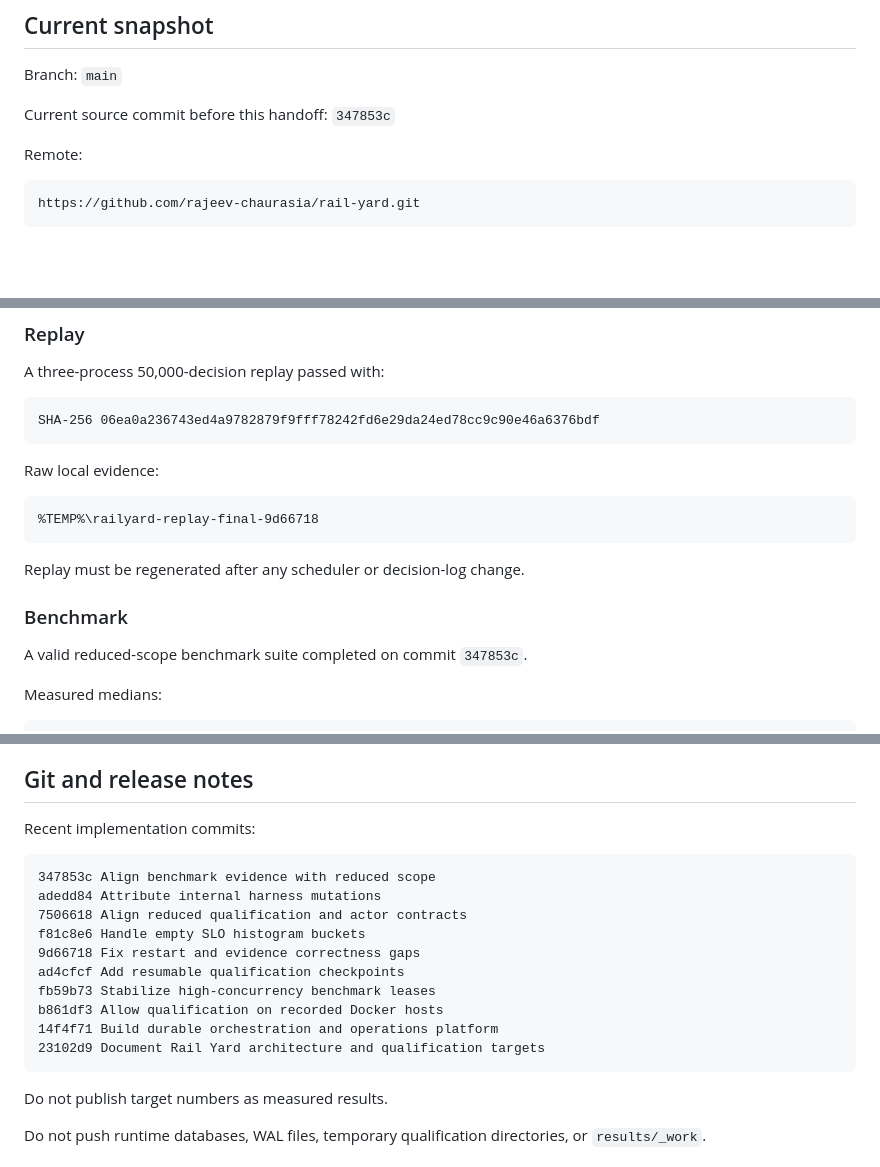
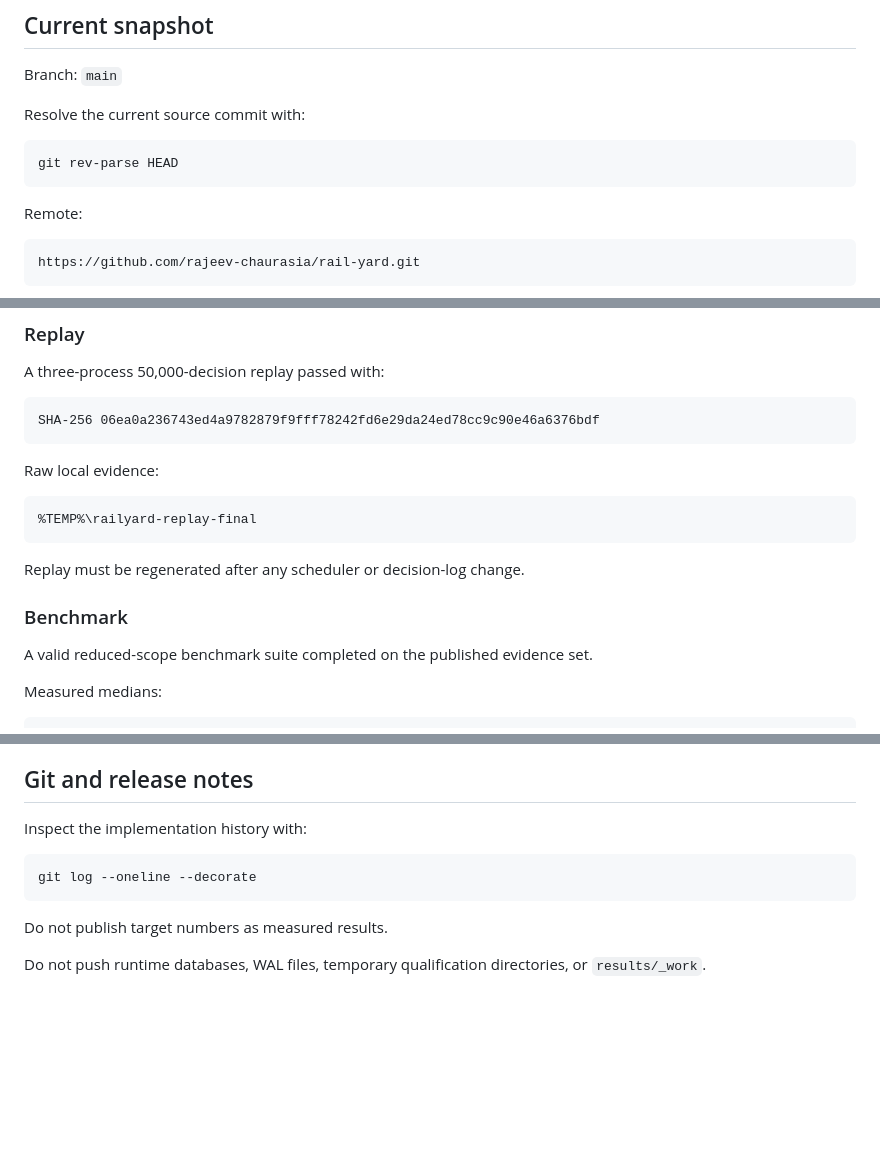
Before and after one commit to rajeev-chaurasia/rail-yard, a Markdown page: docs/HANDOFF.md, 3 parts joined by grey strips. Drawn GitHub-style; blank space fills up the shorter version.

Commit message:
Drop stale commit references from handoff
The identity rewrite invalidated the pinned hashes, so resolve them from git instead. The identity mapping is no longer needed now that every commit carries the same author.

````diff
--- a/docs/HANDOFF.md
+++ b/docs/HANDOFF.md
@@ -4,7 +4,11 @@
 
 Branch: `main`
 
-Current source commit before this handoff: `347853c`
+Resolve the current source commit with:
+
+```text
+git rev-parse HEAD
+```
 
 Remote:
 
@@ -358,14 +362,14 @@ SHA-256 06ea0a236743ed4a9782879f9fff78242fd6e29da24ed78cc9c90e46a6376bdf
 Raw local evidence:
 
 ```text
-%TEMP%\railyard-replay-final-9d66718
+%TEMP%\railyard-replay-final
 ```
 
 Replay must be regenerated after any scheduler or decision-log change.
 
 ### Benchmark
 
-A valid reduced-scope benchmark suite completed on commit `347853c`.
+A valid reduced-scope benchmark suite completed on the published evidence set.
 
 Measured medians:
 
@@ -437,19 +441,10 @@ valid. A target miss remains a measured miss.
 
 ## Git and release notes
 
-Recent implementation commits:
+Inspect the implementation history with:
 
 ```text
-347853c Align benchmark evidence with reduced scope
-adedd84 Attribute internal harness mutations
-7506618 Align reduced qualification and actor contracts
-f81c8e6 Handle empty SLO histogram buckets
-9d66718 Fix restart and evidence correctness gaps
-ad4cfcf Add resumable qualification checkpoints
-fb59b73 Stabilize high-concurrency benchmark leases
-b861df3 Allow qualification on recorded Docker hosts
-14f4f71 Build durable orchestration and operations platform
-23102d9 Document Rail Yard architecture and qualification targets
+git log --oneline --decorate
 ```
 
 Do not publish target numbers as measured results.
````
Also changed, not shown: other parts of docs/HANDOFF.md (+1 -1 lines).
